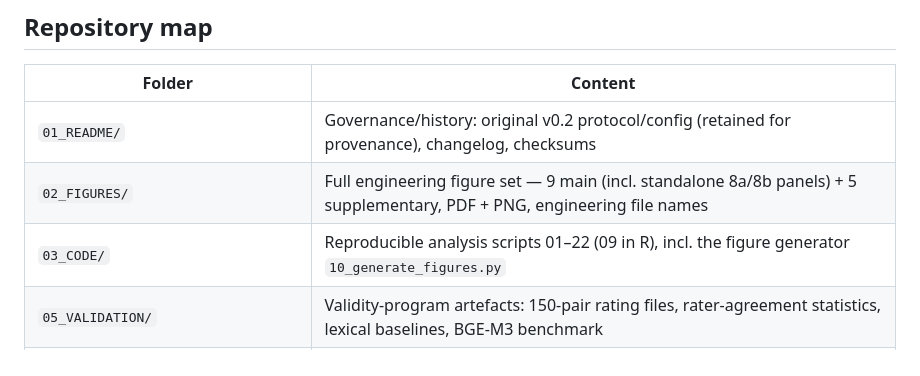
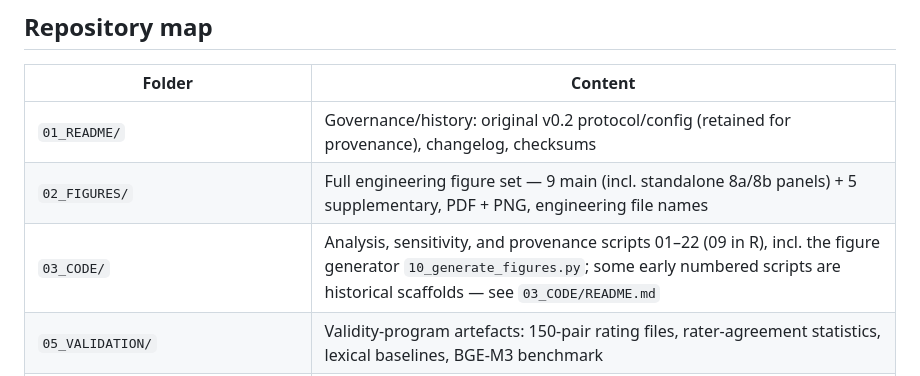
Before and after one commit to victoryangcw/RTAS-knowledge-diffusion, a Markdown page: README.md, the part around the change. Drawn GitHub-style.

```diff
--- a/README.md
+++ b/README.md
@@ -22,7 +22,7 @@ The current Springer/Scientometrics LaTeX source is in `manuscript/springer_subm
 |--------|---------|
 | `01_README/` | Governance/history: original v0.2 protocol/config (retained for provenance), changelog, checksums |
 | `02_FIGURES/` | Full engineering figure set — 9 main (incl. standalone 8a/8b panels) + 5 supplementary, PDF + PNG, engineering file names |
-| `03_CODE/` | Reproducible analysis scripts 01–22 (09 in R), incl. the figure generator `10_generate_figures.py` |
+| `03_CODE/` | Analysis, sensitivity, and provenance scripts 01–22 (09 in R), incl. the figure generator `10_generate_figures.py`; some early numbered scripts are historical scaffolds — see `03_CODE/README.md` |
 | `05_VALIDATION/` | Validity-program artefacts: 150-pair rating files, rater-agreement statistics, lexical baselines, BGE-M3 benchmark |
 | `06_RESULTS/` | Frozen aggregate outputs (counts and coefficients only) + the 118-check numerical provenance ledger |
 | `manuscript/figures/` | Submission artwork: 7 main figures + 5 supplementary files/panels (S1, S2, S3a, S3b, S4), PDF + PNG |
```
Also changed, not shown: 01_README/CHANGELOG.md (+10 -0 lines).
